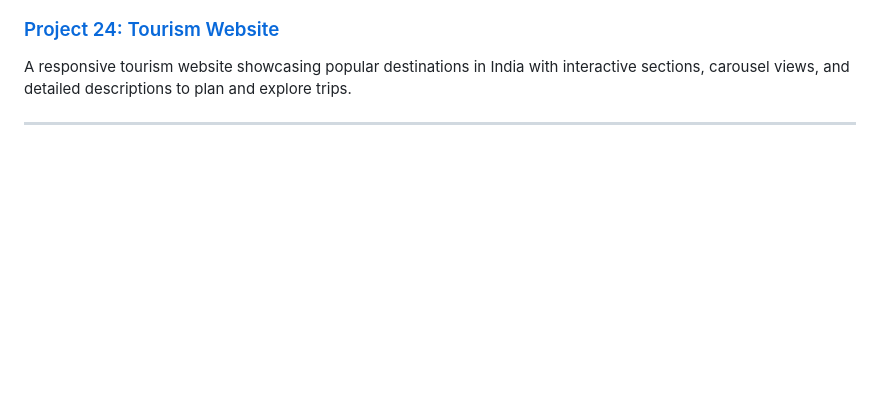
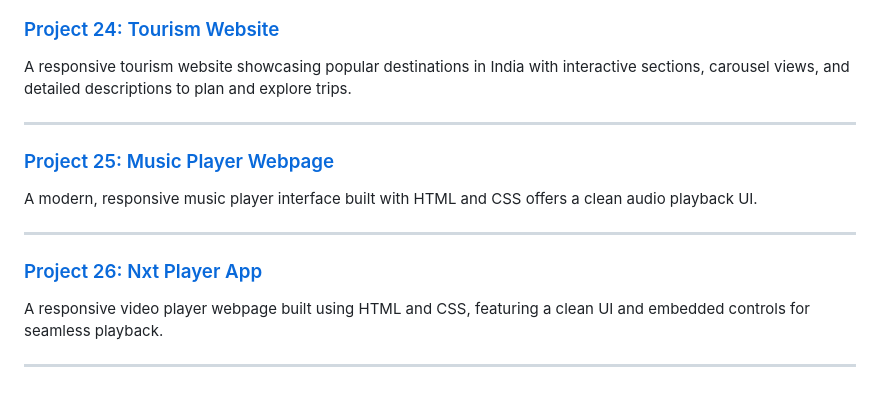
Before and after one commit to Balamurugan2004m/Static-Website-for-mobile, a Markdown page: README.md, the part around the change. Rendered like a GitHub page; blank space fills up the shorter version.

```diff
--- a/README.md
+++ b/README.md
@@ -123,3 +123,13 @@ A blog-style page with curated articles on various topics and interactive featu
 A responsive tourism website showcasing popular destinations in India with interactive sections, carousel views, and detailed descriptions to plan and explore trips.
 
 ---
+
+### [Project 25: Music Player Webpage](https://balamurugan2004m.github.io/Static-Website-for-mobile/Music-player-webpage/)
+A modern, responsive music player interface built with HTML and CSS offers a clean audio playback UI.
+
+---
+
+### [Project 26: Nxt Player App](https://balamurugan2004m.github.io/Static-Website-for-mobile/Nxt-player-app/)
+A responsive video player webpage built using HTML and CSS, featuring a clean UI and embedded controls for seamless playback.
+
+---
```
